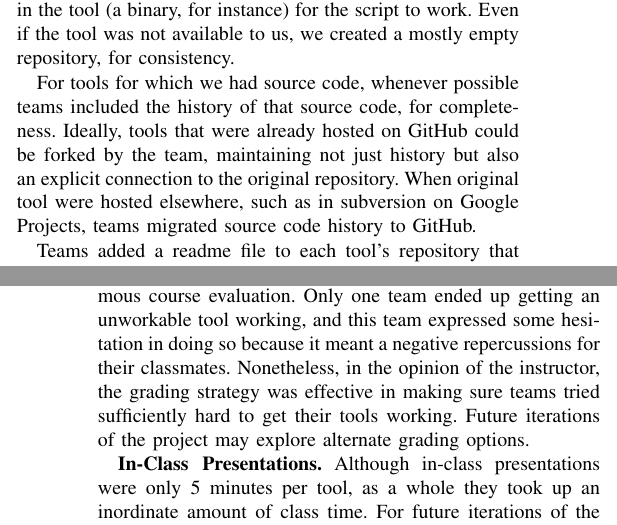
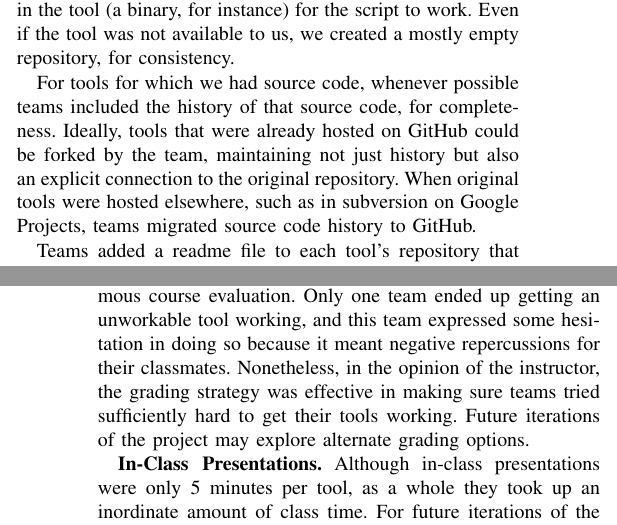
Before and after one commit to SoftwareEngineeringToolDemos/Paper, a LaTeX paper (Publication - Conference - Tool Demos/document.tex): two parts of the columns of pages 5 and 10 of 11, joined at a grey line, cut so that both start at the same text. Compiled offline with pdfLaTeX.

Commit message:
Some grammar fix

```diff
--- a/Publication - Conference - Tool Demos/document.tex
+++ b/Publication - Conference - Tool Demos/document.tex
@@ -715,7 +715,7 @@ Ideally, tools that were already hosted
 on GitHub could be forked by the team,
 maintaining not just history but also an
 explicit connection to the original repository.
-When original tool were hosted elsewhere, such
+When original tools were hosted elsewhere, such
 as in subversion on Google Projects,
 teams migrated source code history to GitHub.
 
@@ -1239,7 +1239,7 @@ as described below.
 	Four out of 44 students complained about this in the anonymous course
 	evaluation.
 	Only one team ended up getting an unworkable tool working, and this team expressed
-	some hesitation in doing so because it meant a negative repercussions for their
+	some hesitation in doing so because it meant negative repercussions for their
 	classmates.
 	Nonetheless, in the opinion of the instructor, the grading strategy was effective
 	in making sure teams tried sufficiently hard to get their tools working.
```
Also changed, not shown: Publication - Conference - Tool Demos/document.tex (2 more changed lines).
